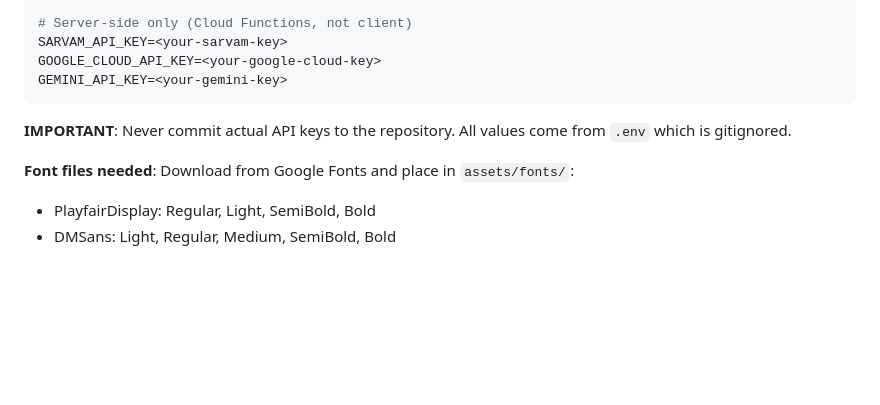
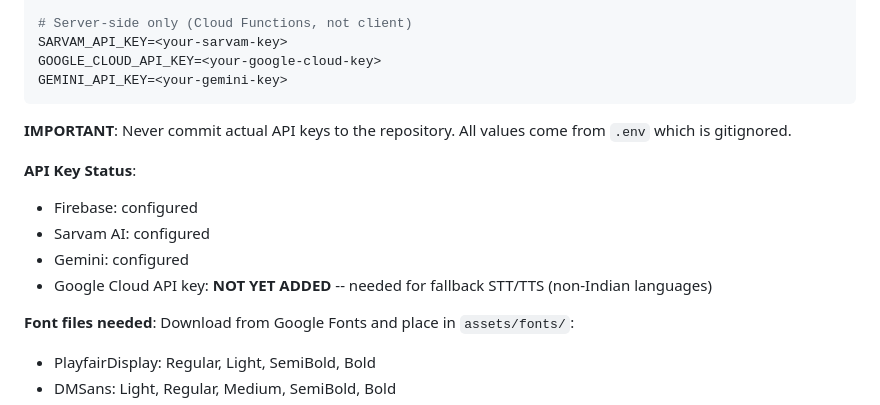
Before and after one commit to qashsolutions/Maa, a Markdown page: CLAUDE.md, the part around the change. Rendered like a GitHub page; blank space fills up the shorter version.

Commit message:
docs: add API key status note (Google Cloud key not yet configured)
https://claude.ai/code/session_01H1kyptDLkZH92fsX5Q9T4D

```diff
--- a/CLAUDE.md
+++ b/CLAUDE.md
@@ -539,6 +539,12 @@ GEMINI_API_KEY=<your-gemini-key>
 
 **IMPORTANT**: Never commit actual API keys to the repository. All values come from `.env` which is gitignored.
 
+**API Key Status**:
+- Firebase: configured
+- Sarvam AI: configured
+- Gemini: configured
+- Google Cloud API key: **NOT YET ADDED** -- needed for fallback STT/TTS (non-Indian languages)
+
 **Font files needed**: Download from Google Fonts and place in `assets/fonts/`:
 - PlayfairDisplay: Regular, Light, SemiBold, Bold
 - DMSans: Light, Regular, Medium, SemiBold, Bold
```
